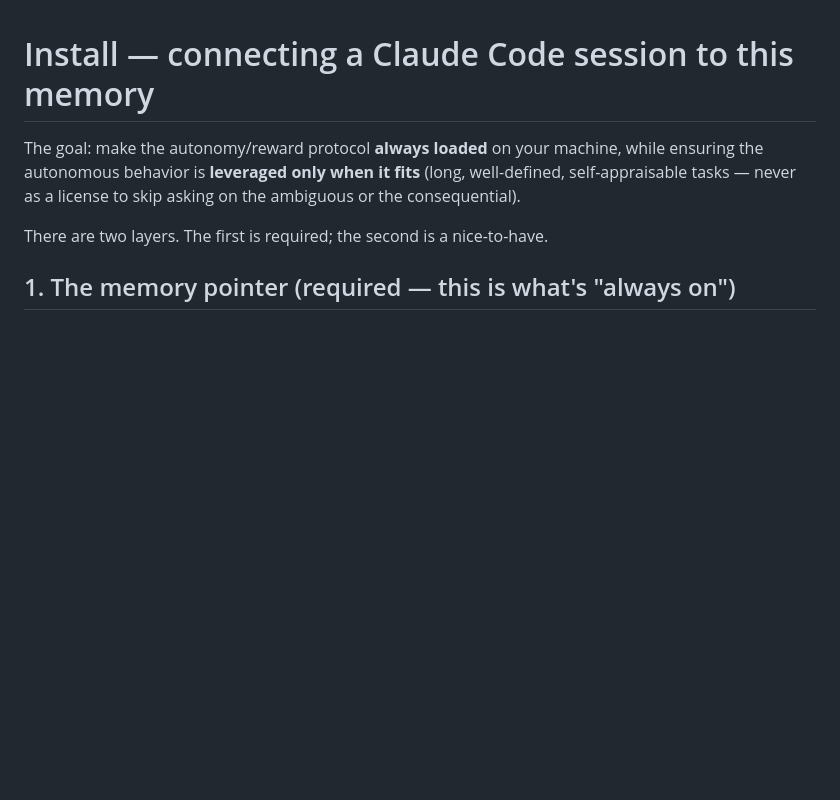
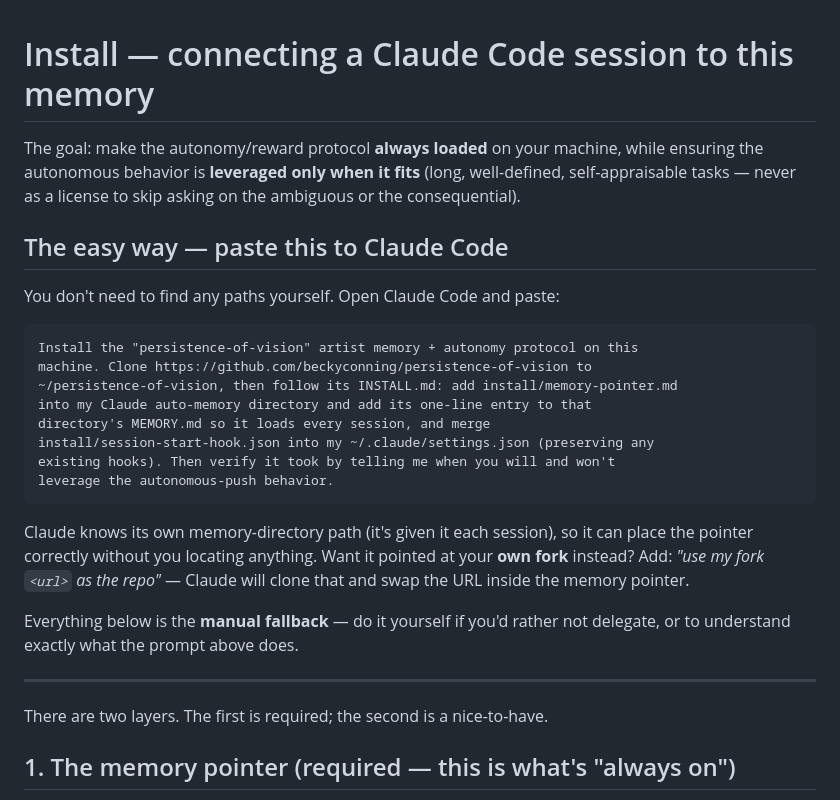
Before and after one commit to beckyconning/persistence-of-vision, a Markdown page: INSTALL.md, the part around the change. Rendered like a GitHub page; blank space fills up the shorter version.

````diff
--- a/INSTALL.md
+++ b/INSTALL.md
@@ -4,6 +4,31 @@ The goal: make the autonomy/reward protocol **always loaded** on your machine,
 while ensuring the autonomous behavior is **leveraged only when it fits** (long,
 well-defined, self-appraisable tasks — never as a license to skip asking on the
 ambiguous or the consequential).
+
+## The easy way — paste this to Claude Code
+
+You don't need to find any paths yourself. Open Claude Code and paste:
+
+```
+Install the "persistence-of-vision" artist memory + autonomy protocol on this
+machine. Clone https://github.com/beckyconning/persistence-of-vision to
+~/persistence-of-vision, then follow its INSTALL.md: add install/memory-pointer.md
+into my Claude auto-memory directory and add its one-line entry to that
+directory's MEMORY.md so it loads every session, and merge
+install/session-start-hook.json into my ~/.claude/settings.json (preserving any
+existing hooks). Then verify it took by telling me when you will and won't
+leverage the autonomous-push behavior.
+```
+
+Claude knows its own memory-directory path (it's given it each session), so it
+can place the pointer correctly without you locating anything. Want it pointed at
+your **own fork** instead? Add: *"use my fork `<url>` as the repo"* — Claude will
+clone that and swap the URL inside the memory pointer.
+
+Everything below is the **manual fallback** — do it yourself if you'd rather not
+delegate, or to understand exactly what the prompt above does.
+
+---
 
 There are two layers. The first is required; the second is a nice-to-have.
 
````
Also changed, not shown: README.md (+21 -2 lines).
